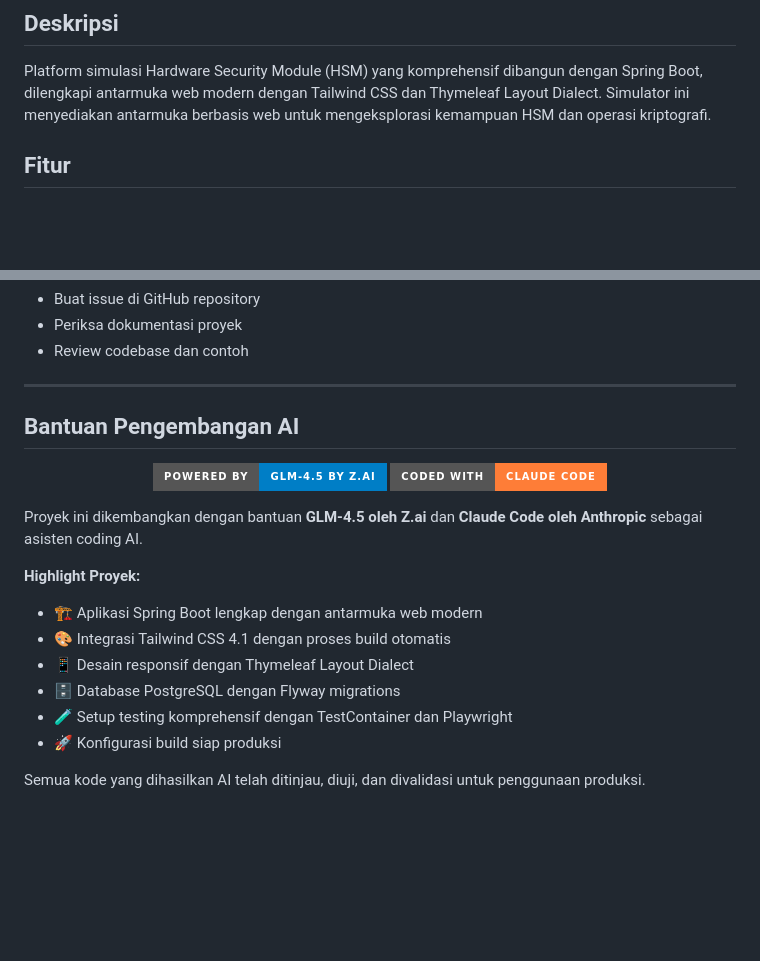
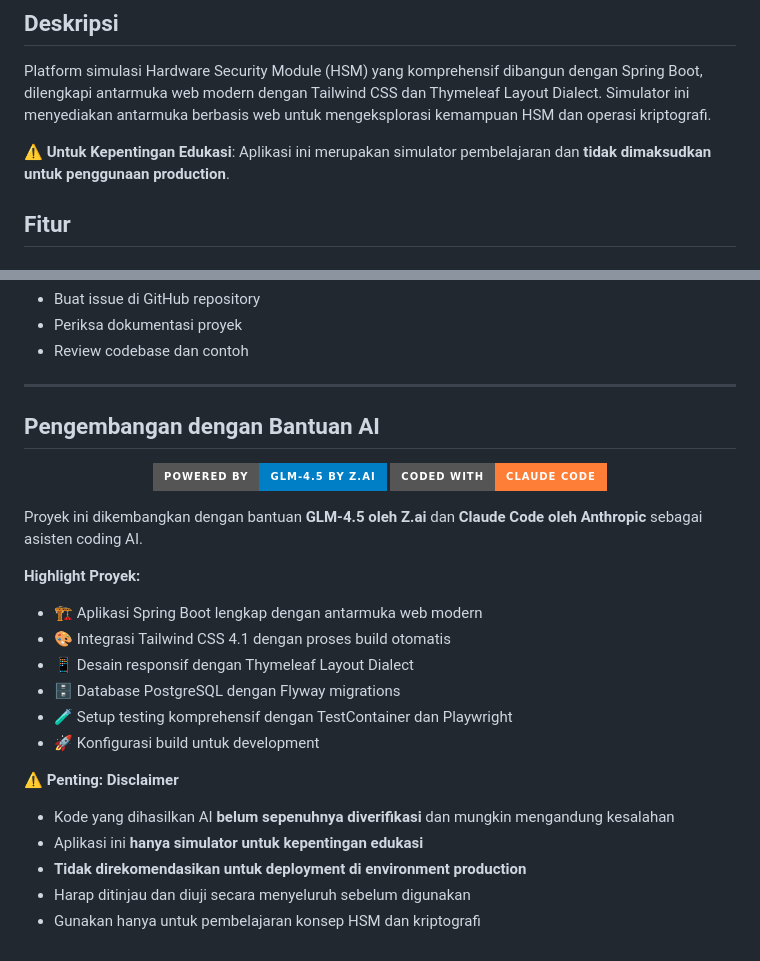
Before and after one commit to artivisi/hsm-simulator, a Markdown page: README.md, 2 parts joined by grey strips. Drawn GitHub-style; badges without logos; blank space fills up the shorter version.

Commit message:
Add realistic disclaimer for AI-generated educational simulator
- Add educational purpose warning in project description section
- Replace overconfident production validation with realistic disclaimer
- Clarify that AI-generated code is not fully verified and may contain errors
- Emphasize that application is only for educational purposes, not production
- Change 'production-ready' to 'development' in project highlights
- Add comprehensive disclaimer about review and testing requirements
- Update section title to better reflect AI-assisted development nature

🤖 Generated with [Claude Code](https://claude.ai/code)

Co-Authored-By: Claude <noreply@anthropic.com>

```diff
--- a/README.md
+++ b/README.md
@@ -14,6 +14,8 @@
 ## Deskripsi
 
 Platform simulasi Hardware Security Module (HSM) yang komprehensif dibangun dengan Spring Boot, dilengkapi antarmuka web modern dengan Tailwind CSS dan Thymeleaf Layout Dialect. Simulator ini menyediakan antarmuka berbasis web untuk mengeksplorasi kemampuan HSM dan operasi kriptografi.
+
+⚠️ **Untuk Kepentingan Edukasi**: Aplikasi ini merupakan simulator pembelajaran dan **tidak dimaksudkan untuk penggunaan production**.
 
 ## Fitur
 
@@ -578,7 +580,7 @@ Untuk pertanyaan atau dukungan:
 
 ---
 
-## Bantuan Pengembangan AI
+## Pengembangan dengan Bantuan AI
 
 <div align="center">
 
@@ -595,6 +597,11 @@ Proyek ini dikembangkan dengan bantuan **GLM-4.5 oleh Z.ai** dan **Claude Code o
 - 📱 Desain responsif dengan Thymeleaf Layout Dialect
 - 🗄️ Database PostgreSQL dengan Flyway migrations
 - 🧪 Setup testing komprehensif dengan TestContainer dan Playwright
-- 🚀 Konfigurasi build siap produksi
+- 🚀 Konfigurasi build untuk development
 
-Semua kode yang dihasilkan AI telah ditinjau, diuji, dan divalidasi untuk penggunaan produksi.
+⚠️ **Penting: Disclaimer**
+- Kode yang dihasilkan AI **belum sepenuhnya diverifikasi** dan mungkin mengandung kesalahan
+- Aplikasi ini **hanya simulator untuk kepentingan edukasi**
+- **Tidak direkomendasikan untuk deployment di environment production**
+- Harap ditinjau dan diuji secara menyeluruh sebelum digunakan
+- Gunakan hanya untuk pembelajaran konsep HSM dan kriptografi
```
